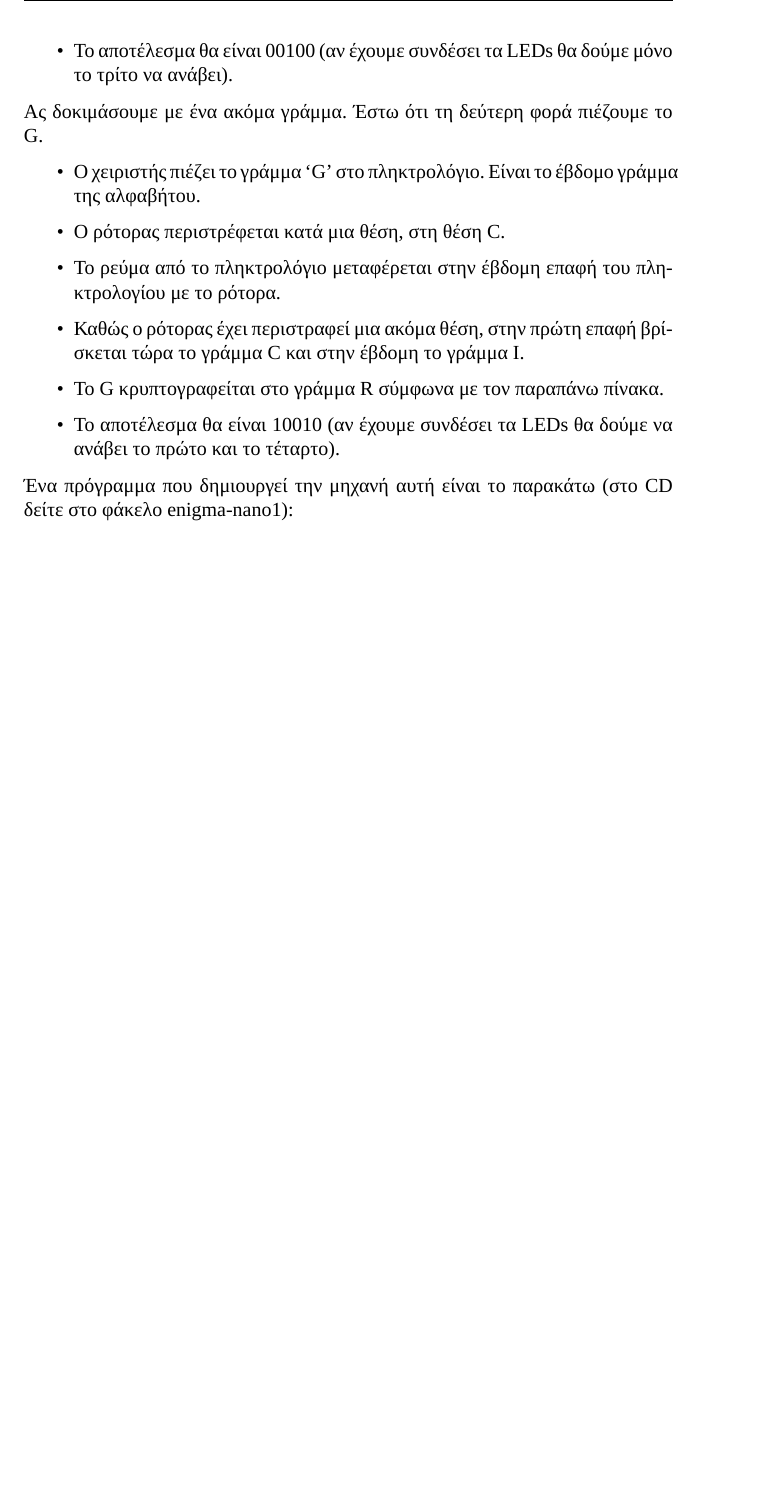
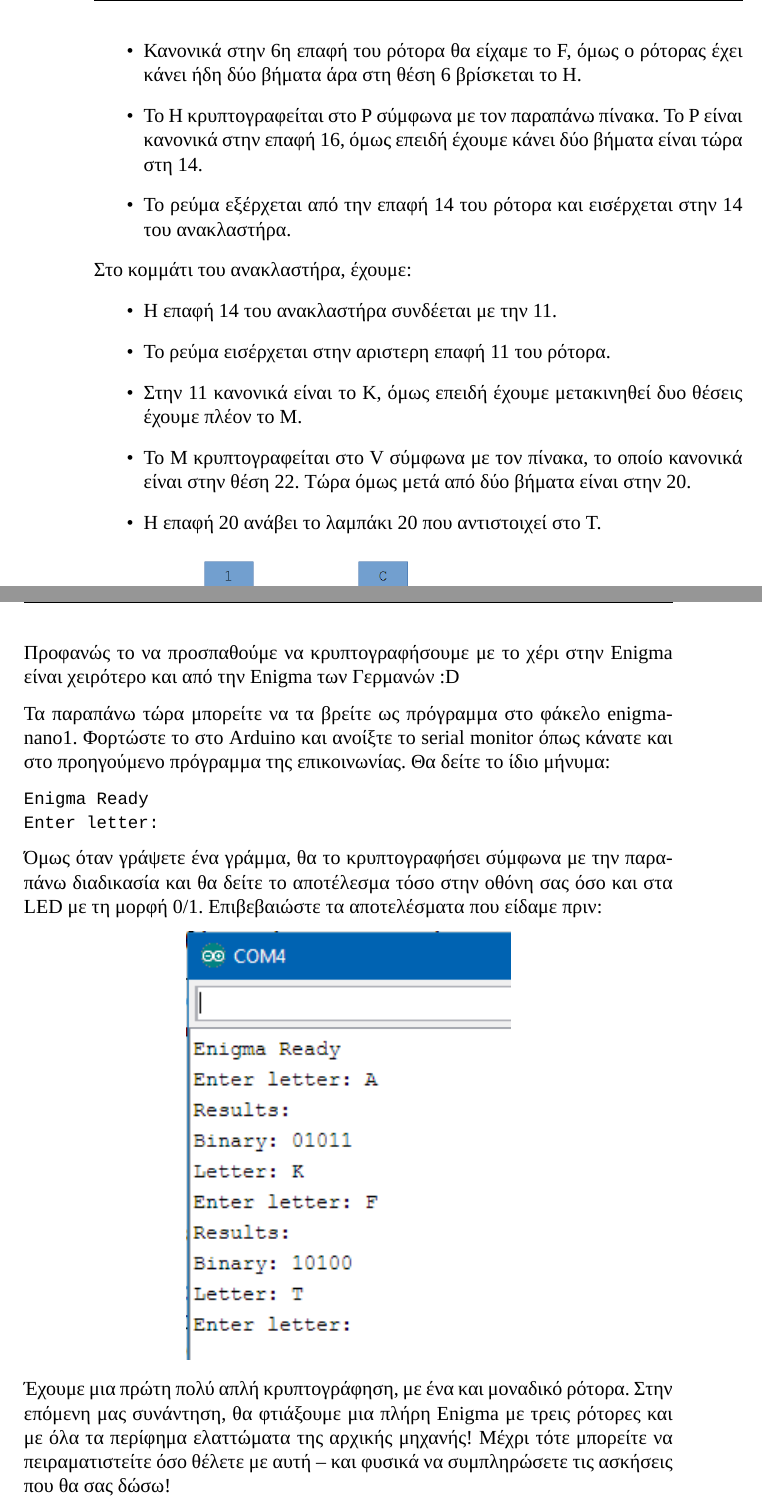
Before and after one commit to sonic2000gr/enigma-notes, a LaTeX document (enigma.tex): part of page 49 of 49 before the commit and two parts of pages 50 and 51 of 51 after it, the two joined at a grey line, cut at the place of the change, the shorter picture padded with empty space. Compiled offline with XeLaTeX; a missing font is replaced by an installed copy or a similar font.

Commit message:
Finalizing part 2 of enigma notes + images

```diff
--- a/enigma.tex
+++ b/enigma.tex
@@ -1216,5 +1216,4 @@
 \item Το B κρυπτογραφείται στο γράμμα D σύμφωνα με τον παραπάνω πίνακα.
-\item Το αποτέλεσμα θα είναι 00100  (αν έχουμε συνδέσει τα LEDs θα δούμε μόνο το τρίτο να ανάβει).
+\item To D κανονικά αντιστοιχεί στην επαφή 4, όμως ο ρότορας έχει περιστραφεί μια θέση και έτσι βρίσκεται τώρα στην επαφή 3.
 \end{itemize}
 
-Ας δοκιμάσουμε με ένα ακόμα γράμμα. Έστω ότι τη δεύτερη φορά πιέζουμε το G.
@@ -1221,8 +1229,2 @@
 
 \begin{itemize}
-\item Ο χειριστής πιέζει το γράμμα `G' στο πληκτρολόγιο. Είναι το έβδομο γράμμα της αλφαβήτου.
-\item O ρότορας περιστρέφεται κατά μια θέση, στη θέση C.
-\item Το ρεύμα από το πληκτρολόγιο μεταφέρεται στην έβδομη επαφή του πληκτρολογίου με το ρότορα.
-\item Καθώς ο ρότορας έχει περιστραφεί μια ακόμα θέση, στην πρώτη επαφή βρίσκεται τώρα το γράμμα C και στην έβδομη το γράμμα I.
-\item Το G κρυπτογραφείται στο γράμμα R σύμφωνα με τον παραπάνω πίνακα.
-\item Το αποτέλεσμα θα είναι 10010  (αν έχουμε συνδέσει τα LEDs θα δούμε να ανάβει το πρώτο και το τέταρτο).
@@ -1229,5 +1234,15 @@
+\item Κανονικά στην 6η επαφή του ρότορα θα είχαμε το F, όμως ο ρότορας έχει κάνει ήδη δύο βήματα άρα στη θέση 6 βρίσκεται το H.
+\item To H κρυπτογραφείται στο P σύμφωνα με τον παραπάνω πίνακα. To P είναι κανονικά στην επαφή 16, όμως επειδή έχουμε κάνει δύο βήματα είναι τώρα στη 14.
+\item To ρεύμα εξέρχεται από την επαφή 14 του ρότορα και εισέρχεται στην 14 του ανακλαστήρα.
 \end{itemize}
 
-Ένα πρόγραμμα που δημιουργεί την μηχανή αυτή είναι το παρακάτω (στο CD δείτε στο φάκελο enigma-nano1):
+Στο κομμάτι του ανακλαστήρα, έχουμε:
 
+\begin{itemize}
+\item Η επαφή 14 του ανακλαστήρα συνδέεται με την 11.
+\item Το ρεύμα εισέρχεται στην αριστερη επαφή 11 του ρότορα.
+\item Στην 11 κανονικά είναι το Κ, όμως επειδή έχουμε μετακινηθεί δυο θέσεις έχουμε πλέον το Μ.
+\item To M κρυπτογραφείται στο V σύμφωνα με τον πίνακα, το οποίο κανονικά είναι στην θέση 22. Τώρα όμως μετά από δύο βήματα είναι στην 20.
+\item H επαφή 20 ανάβει το λαμπάκι 20 που αντιστοιχεί στο Τ.
+\end{itemize}
 
@@ -1234,2 +1252,18 @@
 
+Προφανώς το να προσπαθούμε να κρυπτογραφήσουμε με το χέρι στην Enigma είναι χειρότερο και από την Enigma των Γερμανών :D
+
+Τα παραπάνω τώρα μπορείτε να τα βρείτε ως πρόγραμμα στο φάκελο enigma-nano1.  Φορτώστε το στο Arduino και ανοίξτε το serial monitor όπως κάνατε και στο προηγούμενο πρόγραμμα της επικοινωνίας. Θα δείτε το ίδιο μήνυμα:
+
+\begin{verbatim}
+Enigma Ready
+Enter letter:
+\end{verbatim}
+
+Όμως όταν γράψετε ένα γράμμα, θα το κρυπτογραφήσει σύμφωνα με την παραπάνω διαδικασία και θα δείτε το αποτέλεσμα τόσο στην οθόνη σας όσο και στα LED με τη μορφή 0/1. Επιβεβαιώστε τα αποτελέσματα που είδαμε πριν:
+
+\begin{center}
+  \includegraphics[width=0.5\textwidth]{images/main/enigma-nano1-results}
+\end{center}
+
+Έχουμε μια πρώτη πολύ απλή κρυπτογράφηση, με ένα και μοναδικό ρότορα. Στην επόμενη μας συνάντηση, θα φτιάξουμε μια πλήρη Enigma με τρεις ρότορες και με όλα τα περίφημα ελαττώματα της αρχικής μηχανής! Μέχρι τότε μπορείτε να πειραματιστείτε όσο θέλετε με αυτή -- και φυσικά να συμπληρώσετε τις ασκήσεις που θα σας δώσω!
 \end{document}
```
Also changed, not shown: images/main/bulb.png (added), images/main/enigma-nano1-results.PNG (added), images/main/enigma-single-rotor.png (added), images/main/enigma-single-rotor1.png (added), images/main/keyboard.jpg (added), enigma.tex (53 more changed lines), 2 other files.
